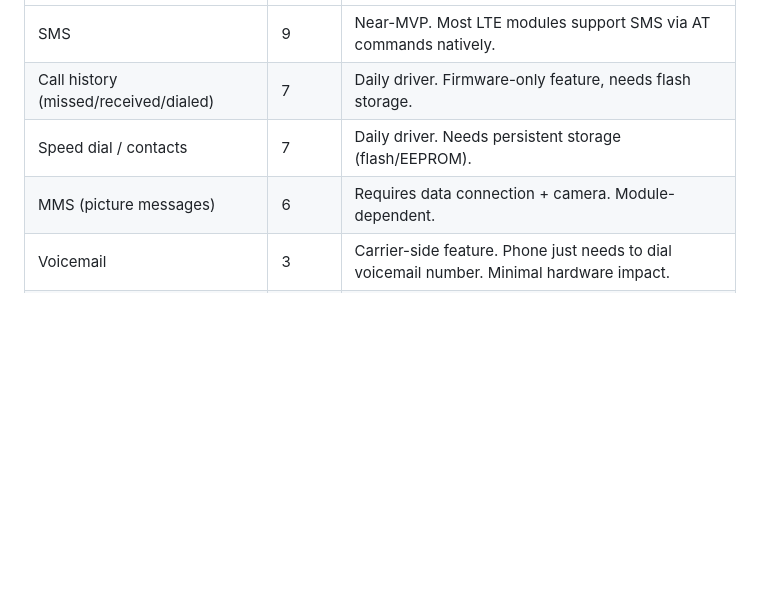
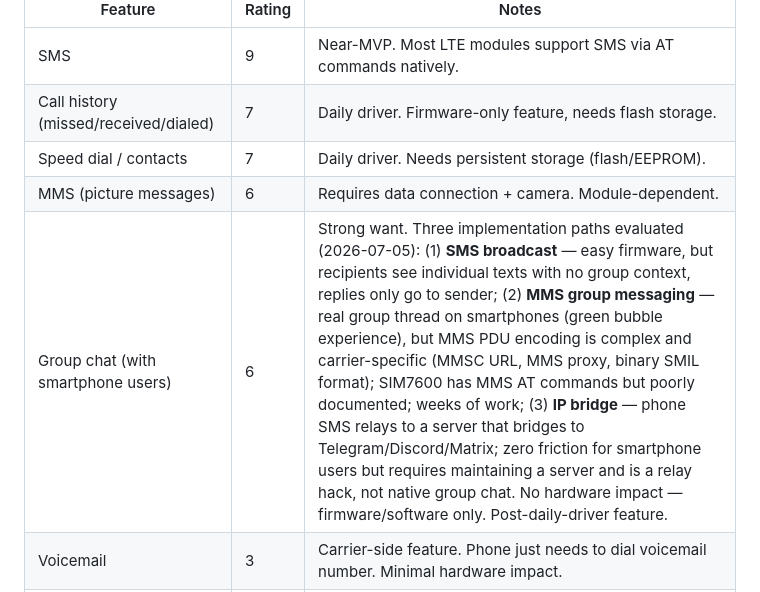
Before and after one commit to denglermoss/flip-phone, a Markdown page: docs/feature-wishlist.md, the part around the change. GitHub-like rendering; blank space fills up the shorter version.

Commit message:
Add group chat feature to wishlist (rating 6/7)
Three implementation paths evaluated: SMS broadcast (easy, no group
context), MMS group messaging (real group thread, complex PDU encoding),
and IP bridge via server relay (zero friction for smartphone users but
requires server maintenance). No hardware impact — firmware/software
only. Post-daily-driver feature.

Generated with [Devin](https://devin.ai)

Co-Authored-By: Devin <158243242+devin-ai-integration[bot]@users.noreply.github.com>

```diff
--- a/docs/feature-wishlist.md
+++ b/docs/feature-wishlist.md
@@ -17,6 +17,7 @@ These ratings inform **component selection** — we should ensure the MCU, cellu
 | Call history (missed/received/dialed) | 7 | Daily driver. Firmware-only feature, needs flash storage. |
 | Speed dial / contacts | 7 | Daily driver. Needs persistent storage (flash/EEPROM). |
 | MMS (picture messages) | 6 | Requires data connection + camera. Module-dependent. |
+| Group chat (with smartphone users) | 6 | Strong want. Three implementation paths evaluated (2026-07-05): (1) **SMS broadcast** — easy firmware, but recipients see individual texts with no group context, replies only go to sender; (2) **MMS group messaging** — real group thread on smartphones (green bubble experience), but MMS PDU encoding is complex and carrier-specific (MMSC URL, MMS proxy, binary SMIL format); SIM7600 has MMS AT commands but poorly documented; weeks of work; (3) **IP bridge** — phone SMS relays to a server that bridges to Telegram/Discord/Matrix; zero friction for smartphone users but requires maintaining a server and is a relay hack, not native group chat. No hardware impact — firmware/software only. Post-daily-driver feature. |
 | Voicemail | 3 | Carrier-side feature. Phone just needs to dial voicemail number. Minimal hardware impact. |
 | Speakerphone | 3 | Firmware + audio routing. Needs speaker capable of louder output. |
 | Call recording | 1 | Not wanted. |
```
